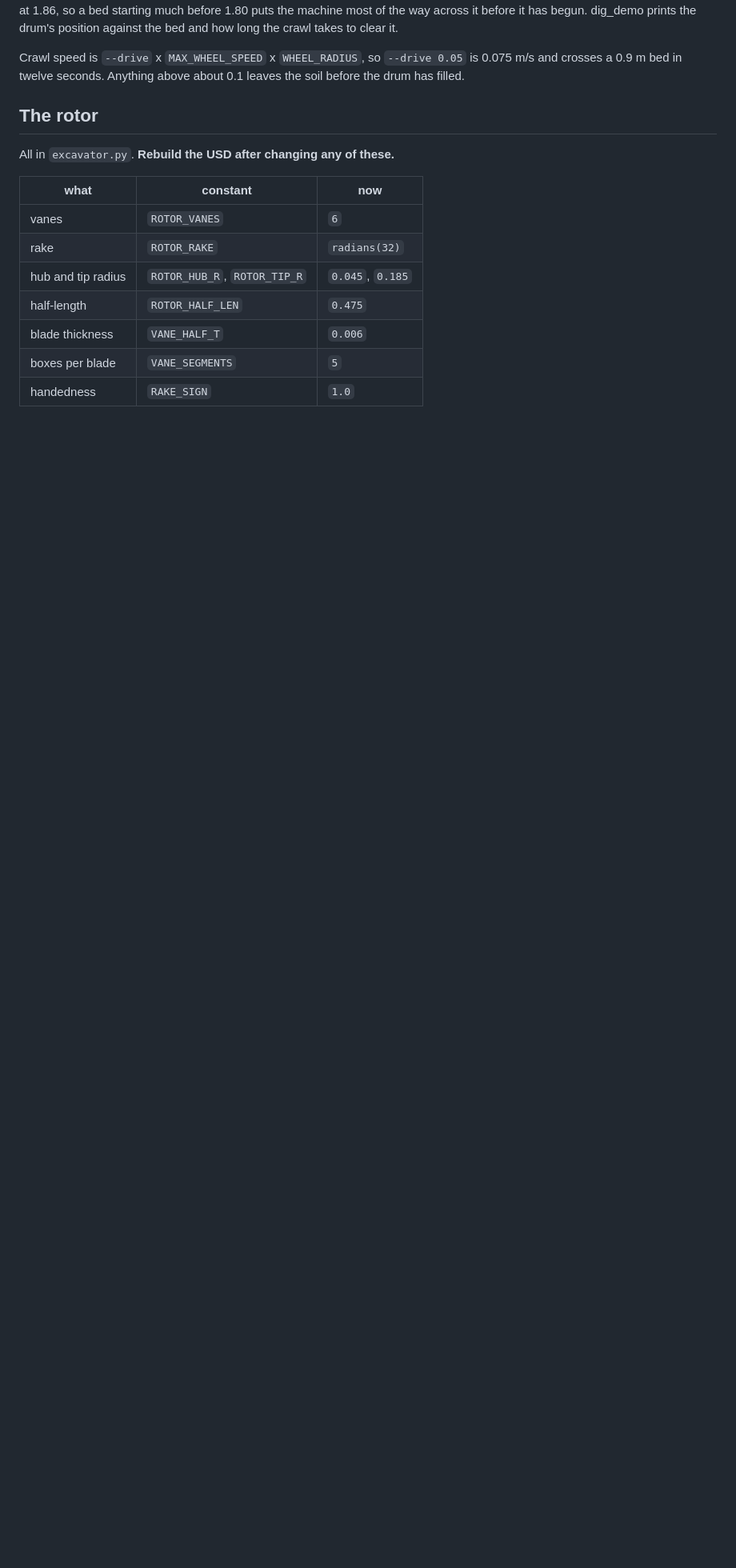
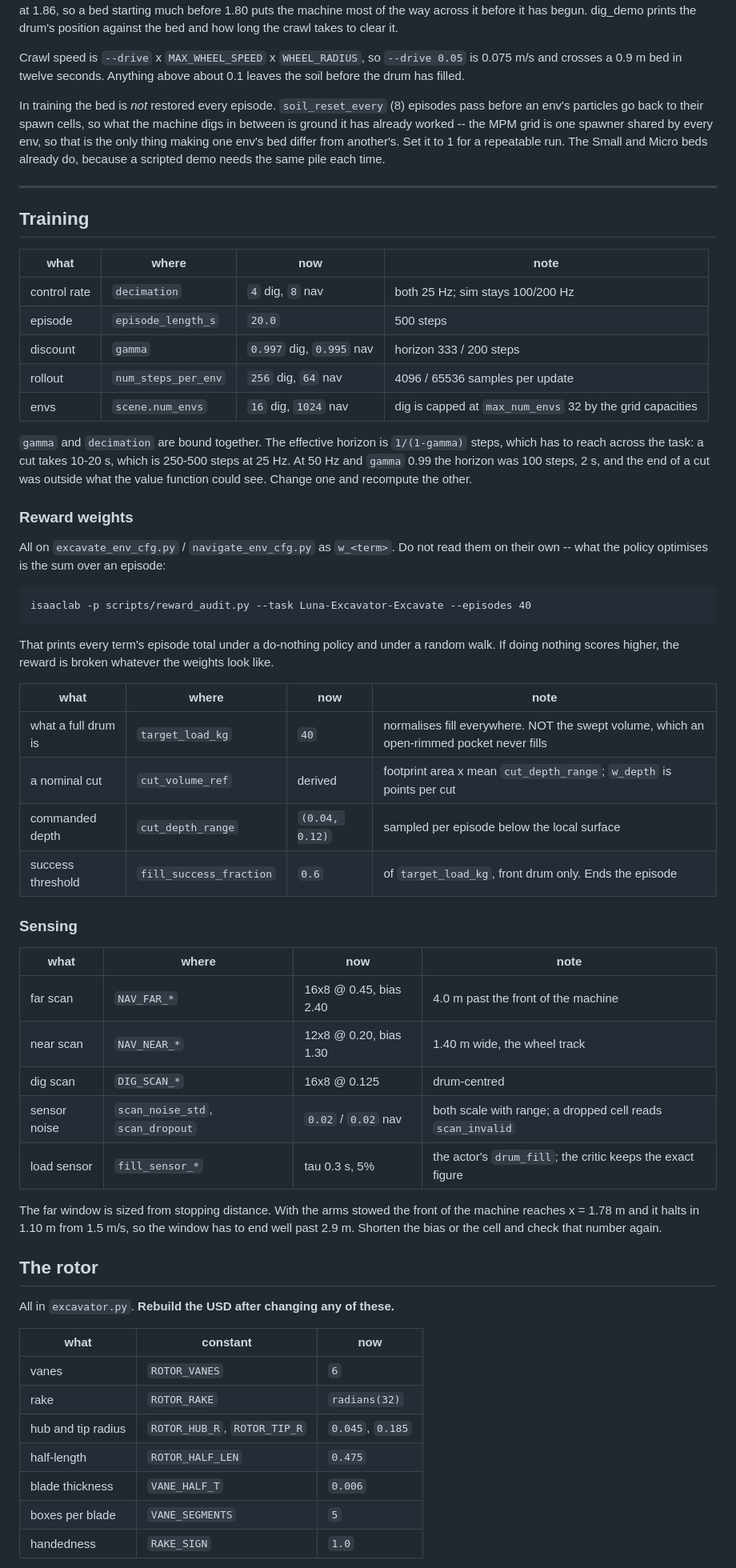
Before and after one commit to hvnsel/newtonRL, a Markdown page: TUNING.md, the part around one of its changes. Shown at 80% size. GitHub-like rendering; blank space fills up the shorter version.

Commit message:
Document the training, reward and sensing knobs in TUNING.md
The file covered geometry and soil, which were the knobs that mattered while
the drum was being designed. Adds the ones that matter now: control rate and
discount and why they are bound together, rollout length and the 32-env cap
on the MPM tier, what target_load_kg and cut_volume_ref normalise, the two
scan windows and where the far one's size comes from, and the sensor noise
and load-estimator settings.

Also notes that the bed is no longer restored every episode, and points at
reward_audit.py rather than listing weights that mean nothing on their own.

Co-Authored-By: Claude Opus 5 <noreply@anthropic.com>
Claude-Session: https://claude.ai/code/session_01EiKPAAJJvaRCTPPJkptmUx

````diff
--- a/TUNING.md
+++ b/TUNING.md
@@ -50,6 +53,66 @@ crawl takes to clear it.
 Crawl speed is `--drive` x `MAX_WHEEL_SPEED` x `WHEEL_RADIUS`, so `--drive 0.05`
 is 0.075 m/s and crosses a 0.9 m bed in twelve seconds. Anything above about
 0.1 leaves the soil before the drum has filled.
+
+In training the bed is *not* restored every episode. `soil_reset_every` (8)
+episodes pass before an env's particles go back to their spawn cells, so what
+the machine digs in between is ground it has already worked -- the MPM grid is
+one spawner shared by every env, so that is the only thing making one env's bed
+differ from another's. Set it to 1 for a repeatable run. The Small and Micro
+beds already do, because a scripted demo needs the same pile each time.
+
+---
+
+## Training
+
+| what | where | now | note |
+|---|---|---|---|
+| control rate | `decimation` | `4` dig, `8` nav | both 25 Hz; sim stays 100/200 Hz |
+| episode | `episode_length_s` | `20.0` | 500 steps |
+| discount | `gamma` | `0.997` dig, `0.995` nav | horizon 333 / 200 steps |
+| rollout | `num_steps_per_env` | `256` dig, `64` nav | 4096 / 65536 samples per update |
+| envs | `scene.num_envs` | `16` dig, `1024` nav | dig is capped at `max_num_envs` 32 by the grid capacities |
+
+`gamma` and `decimation` are bound together. The effective horizon is
+`1/(1-gamma)` steps, which has to reach across the task: a cut takes 10-20 s,
+which is 250-500 steps at 25 Hz. At 50 Hz and `gamma` 0.99 the horizon was 100
+steps, 2 s, and the end of a cut was outside what the value function could see.
+Change one and recompute the other.
+
+### Reward weights
+
+All on `excavate_env_cfg.py` / `navigate_env_cfg.py` as `w_<term>`. Do not read
+them on their own -- what the policy optimises is the sum over an episode:
+
+```
+isaaclab -p scripts/reward_audit.py --task Luna-Excavator-Excavate --episodes 40
+```
+
+That prints every term's episode total under a do-nothing policy and under a
+random walk. If doing nothing scores higher, the reward is broken whatever the
+weights look like.
+
+| what | where | now | note |
+|---|---|---|---|
+| what a full drum is | `target_load_kg` | `40` | normalises fill everywhere. NOT the swept volume, which an open-rimmed pocket never fills |
+| a nominal cut | `cut_volume_ref` | derived | footprint area x mean `cut_depth_range`; `w_depth` is points per cut |
+| commanded depth | `cut_depth_range` | `(0.04, 0.12)` | sampled per episode below the local surface |
+| success threshold | `fill_success_fraction` | `0.6` | of `target_load_kg`, front drum only. Ends the episode |
+
+### Sensing
+
+| what | where | now | note |
+|---|---|---|---|
+| far scan | `NAV_FAR_*` | 16x8 @ 0.45, bias 2.40 | 4.0 m past the front of the machine |
+| near scan | `NAV_NEAR_*` | 12x8 @ 0.20, bias 1.30 | 1.40 m wide, the wheel track |
+| dig scan | `DIG_SCAN_*` | 16x8 @ 0.125 | drum-centred |
+| sensor noise | `scan_noise_std`, `scan_dropout` | `0.02` / `0.02` nav | both scale with range; a dropped cell reads `scan_invalid` |
+| load sensor | `fill_sensor_*` | tau 0.3 s, 5% | the actor's `drum_fill`; the critic keeps the exact figure |
+
+The far window is sized from stopping distance. With the arms stowed the front
+of the machine reaches x = 1.78 m and it halts in 1.10 m from 1.5 m/s, so the
+window has to end well past 2.9 m. Shorten the bias or the cell and check that
+number again.
 
 ## The rotor
 
````
Also changed, not shown: other parts of TUNING.md (+4 -1 lines).
